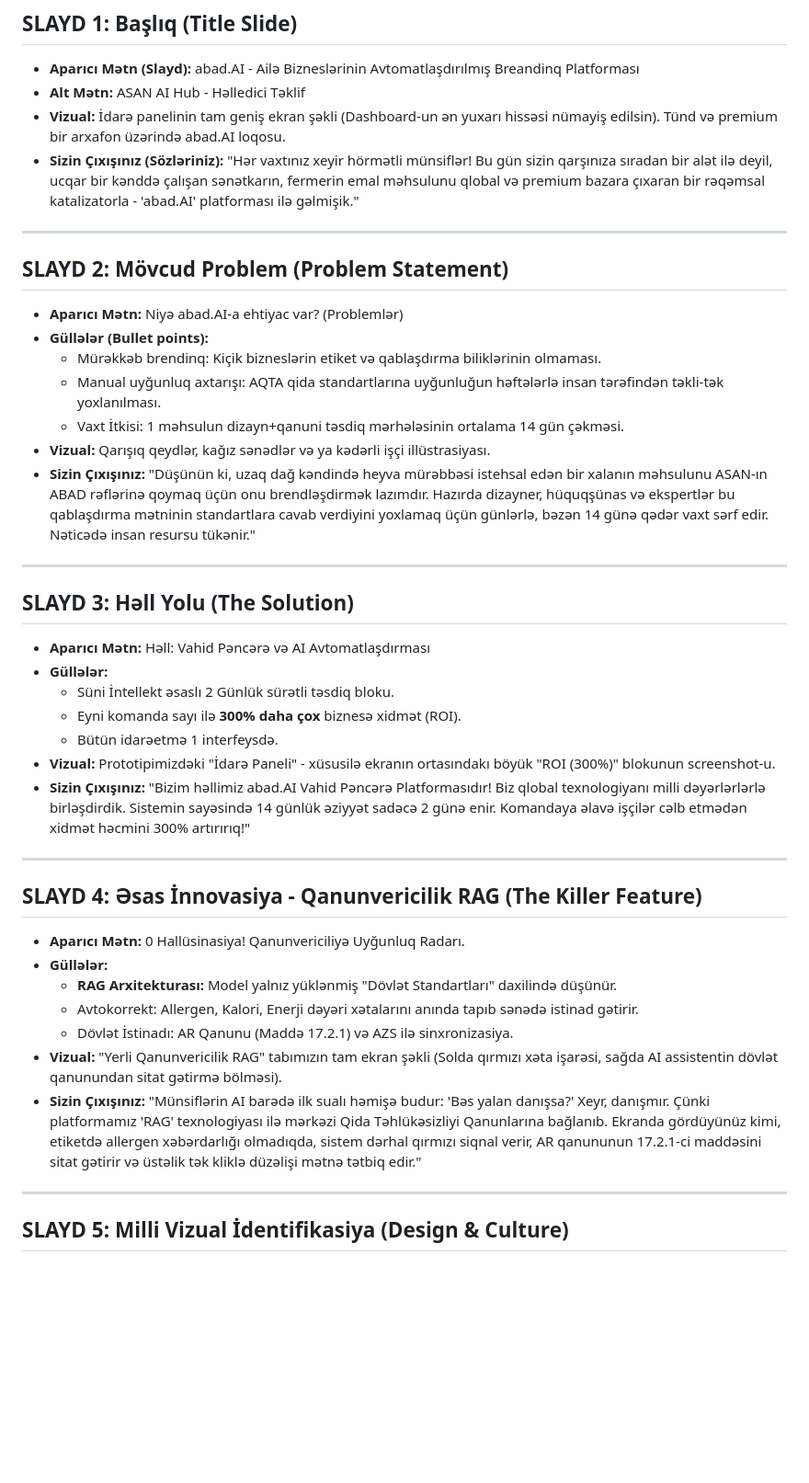
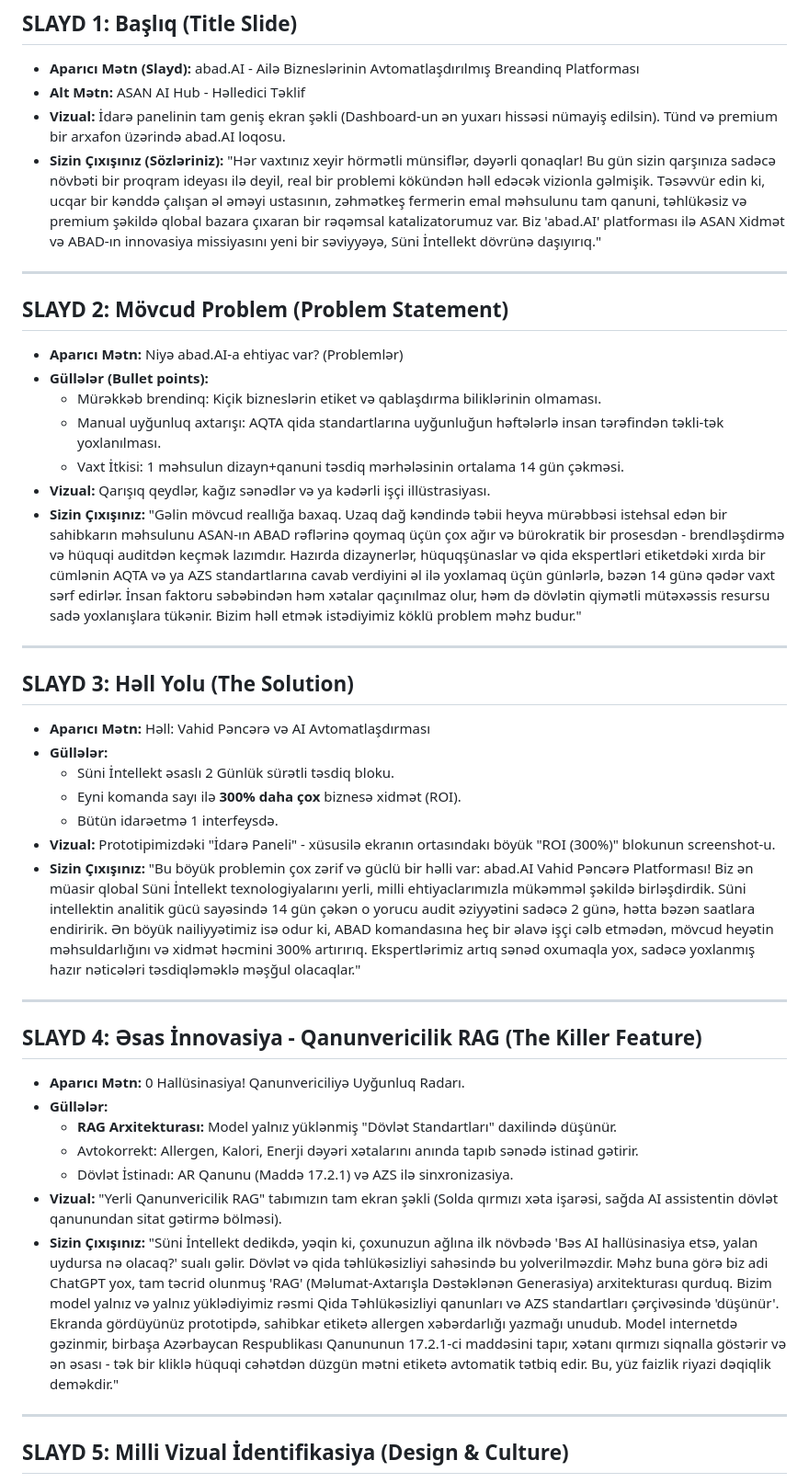
Before and after one commit to ElvinHajizadeh/abad-ai-mvp, a Markdown page: Pitch_Deck_Teqdimat.md, the part around one of its changes. Shown at 92% size. Rendered like a GitHub page; blank space fills up the shorter version.

Commit message:
Expand speech texts in Pitch Deck for better presentation flow

```diff
--- a/Pitch_Deck_Teqdimat.md
+++ b/Pitch_Deck_Teqdimat.md
@@ -9,7 +9,7 @@ Aşağıdakı mətni Canva, PowerPoint və ya Google Slides vasitəsilə dizayn
 *   **Aparıcı Mətn (Slayd):** abad.AI - Ailə Bizneslərinin Avtomatlaşdırılmış Breandinq Platforması
 *   **Alt Mətn:** ASAN AI Hub - Həlledici Təklif
 *   **Vizual:** İdarə panelinin tam geniş ekran şəkli (Dashboard-un ən yuxarı hissəsi nümayiş edilsin). Tünd və premium bir arxafon üzərində abad.AI loqosu.
-*   **Sizin Çıxışınız (Sözləriniz):** "Hər vaxtınız xeyir hörmətli münsiflər! Bu gün sizin qarşınıza sıradan bir alət ilə deyil, ucqar bir kənddə çalışan sənətkarın, fermerin emal məhsulunu qlobal və premium bazara çıxaran bir rəqəmsal katalizatorla - 'abad.AI' platforması ilə gəlmişik."
+*   **Sizin Çıxışınız (Sözləriniz):** "Hər vaxtınız xeyir hörmətli münsiflər, dəyərli qonaqlar! Bu gün sizin qarşınıza sadəcə növbəti bir proqram ideyası ilə deyil, real bir problemi kökündən həll edəcək vizionla gəlmişik. Təsəvvür edin ki, ucqar bir kənddə çalışan əl əməyi ustasının, zəhmətkeş fermerin emal məhsulunu tam qanuni, təhlükəsiz və premium şəkildə qlobal bazara çıxaran bir rəqəmsal katalizatorumuz var. Biz 'abad.AI' platforması ilə ASAN Xidmət və ABAD-ın innovasiya missiyasını yeni bir səviyyəyə, Süni İntellekt dövrünə daşıyırıq."
 
 ---
 
@@ -20,7 +20,7 @@ Aşağıdakı mətni Canva, PowerPoint və ya Google Slides vasitəsilə dizayn
     *   Manual uyğunluq axtarışı: AQTA qida standartlarına uyğunluğun həftələrlə insan tərəfindən təkli-tək yoxlanılması.
     *   Vaxt İtkisi: 1 məhsulun dizayn+qanuni təsdiq mərhələsinin ortalama 14 gün çəkməsi.
 *   **Vizual:** Qarışıq qeydlər, kağız sənədlər və ya kədərli işçi illüstrasiyası.
-*   **Sizin Çıxışınız:** "Düşünün ki, uzaq dağ kəndində heyva mürəbbəsi istehsal edən bir xalanın məhsulunu ASAN-ın ABAD rəflərinə qoymaq üçün onu brendləşdirmək lazımdır. Hazırda dizayner, hüquqşünas və ekspertlər bu qablaşdırma mətninin standartlara cavab verdiyini yoxlamaq üçün günlərlə, bəzən 14 günə qədər vaxt sərf edir. Nəticədə insan resursu tükənir."
+*   **Sizin Çıxışınız:** "Gəlin mövcud reallığa baxaq. Uzaq dağ kəndində təbii heyva mürəbbəsi istehsal edən bir sahibkarın məhsulunu ASAN-ın ABAD rəflərinə qoymaq üçün çox ağır və bürokratik bir prosesdən - brendləşdirmə və hüquqi auditdən keçmək lazımdır. Hazırda dizaynerlər, hüquqşünaslar və qida ekspertləri etiketdəki xırda bir cümlənin AQTA və ya AZS standartlarına cavab verdiyini əl ilə yoxlamaq üçün günlərlə, bəzən 14 günə qədər vaxt sərf edirlər. İnsan faktoru səbəbindən həm xətalar qaçınılmaz olur, həm də dövlətin qiymətli mütəxəssis resursu sadə yoxlanışlara tükənir. Bizim həll etmək istədiyimiz köklü problem məhz budur."
 
 ---
 
@@ -31,7 +31,7 @@ Aşağıdakı mətni Canva, PowerPoint və ya Google Slides vasitəsilə dizayn
     *   Eyni komanda sayı ilə **300% daha çox** biznesə xidmət (ROI).
     *   Bütün idarəetmə 1 interfeysdə.
 *   **Vizual:** Prototipimizdəki "İdarə Paneli" - xüsusilə ekranın ortasındakı böyük "ROI (300%)" blokunun screenshot-u.
-*   **Sizin Çıxışınız:** "Bizim həllimiz abad.AI Vahid Pəncərə Platformasıdır! Biz qlobal texnologiyanı milli dəyərlərlərlə birləşdirdik. Sistemin sayəsində 14 günlük əziyyət sadəcə 2 günə enir. Komandaya əlavə işçilər cəlb etmədən xidmət həcmini 300% artırırıq!"
+*   **Sizin Çıxışınız:** "Bu böyük problemin çox zərif və güclü bir həlli var: abad.AI Vahid Pəncərə Platforması! Biz ən müasir qlobal Süni İntellekt texnologiyalarını yerli, milli ehtiyaclarımızla mükəmməl şəkildə birləşdirdik. Süni intellektin analitik gücü sayəsində 14 gün çəkən o yorucu audit əziyyətini sadəcə 2 günə, hətta bəzən saatlara endiririk. Ən böyük nailiyyətimiz isə odur ki, ABAD komandasına heç bir əlavə işçi cəlb etmədən, mövcud heyətin məhsuldarlığını və xidmət həcmini 300% artırırıq. Ekspertlərimiz artıq sənəd oxumaqla yox, sadəcə yoxlanmış hazır nəticələri təsdiqləməklə məşğul olacaqlar."
 
 ---
 
@@ -42,7 +42,7 @@ Aşağıdakı mətni Canva, PowerPoint və ya Google Slides vasitəsilə dizayn
     *   Avtokorrekt: Allergen, Kalori, Enerji dəyəri xətalarını anında tapıb sənədə istinad gətirir.
     *   Dövlət İstinadı: AR Qanunu (Maddə 17.2.1) və AZS ilə sinxronizasiya.
 *   **Vizual:** "Yerli Qanunvericilik RAG" tabımızın tam ekran şəkli (Solda qırmızı xəta işarəsi, sağda AI assistentin dövlət qanunundan sitat gətirmə bölməsi).
-*   **Sizin Çıxışınız:** "Münsiflərin AI barədə ilk sualı həmişə budur: 'Bəs yalan danışsa?' Xeyr, danışmır. Çünki platformamız 'RAG' texnologiyası ilə mərkəzi Qida Təhlükəsizliyi Qanunlarına bağlanıb. Ekranda gördüyünüz kimi, etiketdə allergen xəbərdarlığı olmadıqda, sistem dərhal qırmızı siqnal verir, AR qanununun 17.2.1-ci maddəsini sitat gətirir və üstəlik tək kliklə düzəlişi mətnə tətbiq edir."
+*   **Sizin Çıxışınız:** "Süni İntellekt dedikdə, yəqin ki, çoxunuzun ağlına ilk növbədə 'Bəs AI hallüsinasiya etsə, yalan uydursa nə olacaq?' sualı gəlir. Dövlət və qida təhlükəsizliyi sahəsində bu yolverilməzdir. Məhz buna görə biz adi ChatGPT yox, tam təcrid olunmuş 'RAG' (Məlumat-Axtarışla Dəstəklənən Generasiya) arxitekturası qurduq. Bizim model yalnız və yalnız yüklədiyimiz rəsmi Qida Təhlükəsizliyi qanunları və AZS standartları çərçivəsində 'düşünür'. Ekranda gördüyünüz prototipdə, sahibkar etiketə allergen xəbərdarlığı yazmağı unudub. Model internetdə gəzinmir, birbaşa Azərbaycan Respublikası Qanununun 17.2.1-ci maddəsini tapır, xətanı qırmızı siqnalla göstərir və ən əsası - tək bir kliklə hüquqi cəhətdən düzgün mətni etiketə avtomatik tətbiq edir. Bu, yüz faizlik riyazi dəqiqlik deməkdir."
 
 ---
 
```
Also changed, not shown: other parts of Pitch_Deck_Teqdimat.md (+4 -4 lines).
